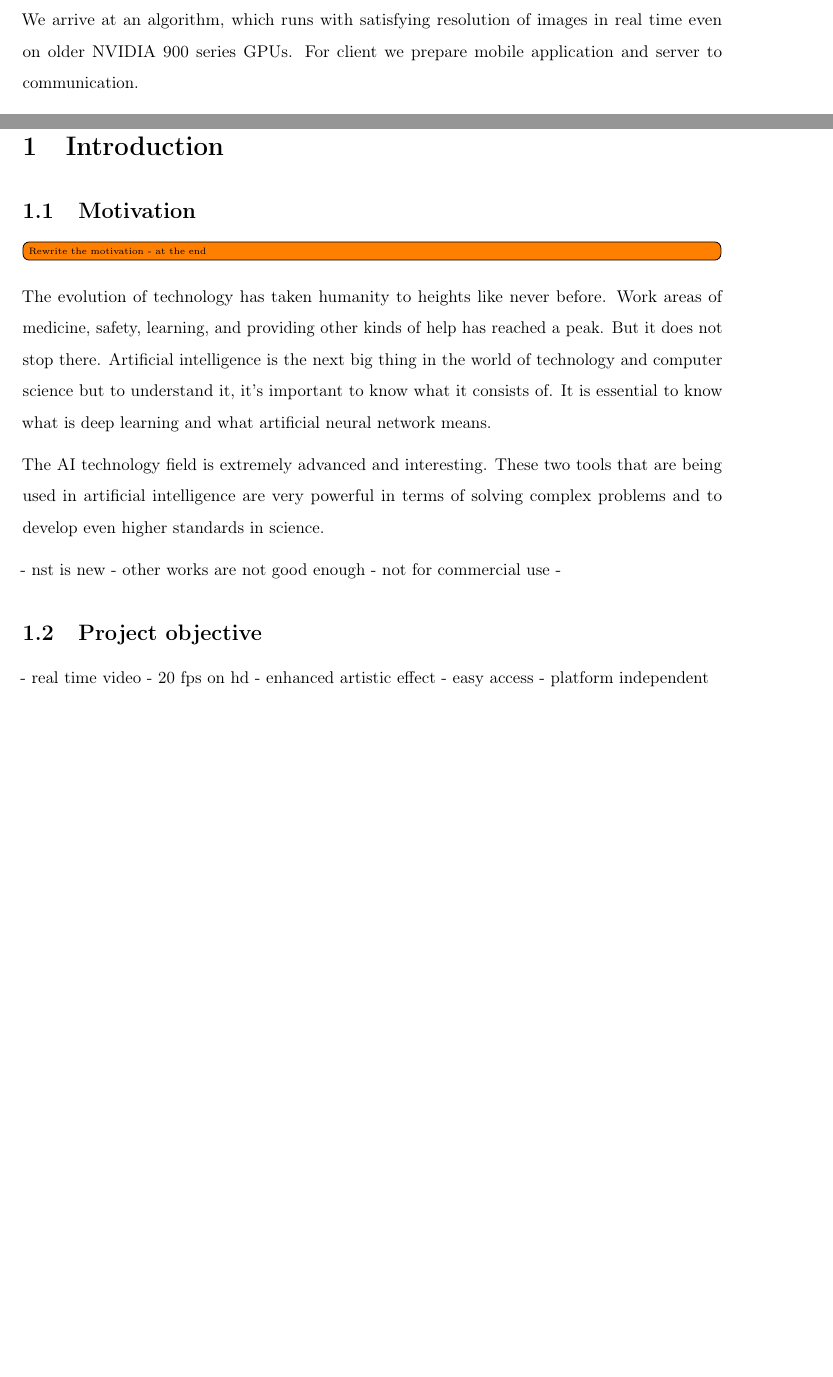
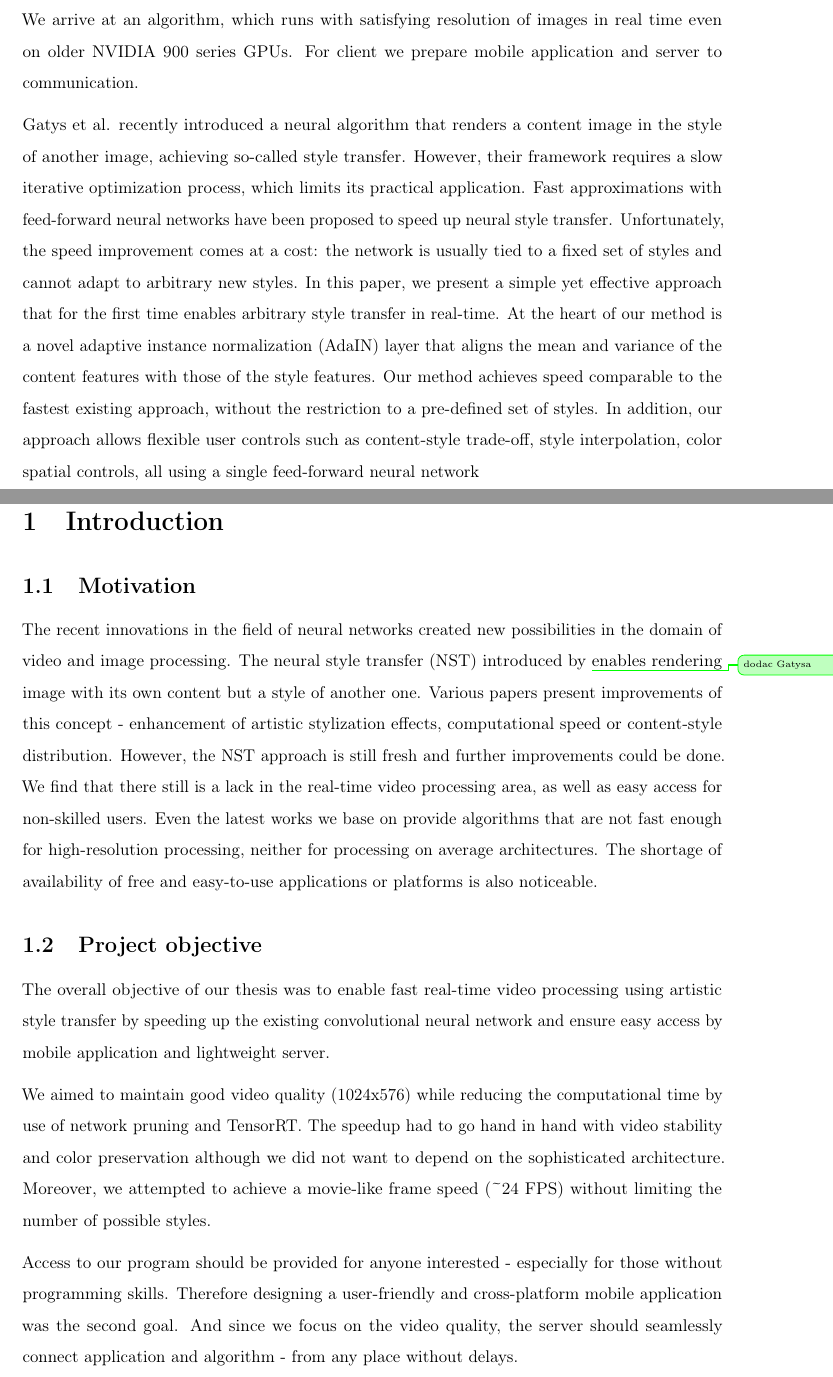
Before and after one commit to bbbrtk/bachelor-thesis, a LaTeX document (Main.tex, which reads Chapters/01Introduction.tex, Chapters/Abstract.tex): two parts of pages 5 and 10 of 55, joined at a grey line, cut so that both start at the same text, the shorter picture padded with empty space. Compiled offline with pdfLaTeX; a missing bibliography style is replaced by a similar one.

Commit message:
motivation and project objective

```diff
--- a/Chapters/01Introduction.tex
+++ b/Chapters/01Introduction.tex
@@ -2,22 +2,15 @@
 \begin{document}
 
 \subsection{Motivation}
-\todo[inline]{Rewrite the motivation - at the end}
-The evolution of technology has taken humanity to heights like never before. Work areas of medicine, safety, learning, and providing other kinds of help has reached a peak. But it does not stop there. Artificial intelligence is the next big thing in the world of technology and computer science but to understand it, it’s important to know what it consists of. It is essential to know what is deep learning and what artificial neural network means.
-
-The AI technology field is extremely advanced and interesting. These two tools that are being used in artificial intelligence are very powerful in terms of solving complex problems and to develop even higher standards in science.
-
-- nst is new
-- other works are not good enough - not for commercial use
--
+The recent innovations in the field of neural networks created new possibilities in the domain of video and image processing. The neural style transfer (NST) introduced by \bartek{dodac Gatysa} enables rendering image with its own content but a style of another one. Various papers present improvements of this concept - enhancement of artistic stylization effects, computational speed or content-style distribution. However, the NST approach is still fresh and further improvements could be done. We find that there still is a lack in the real-time video processing area, as well as easy access for non-skilled users. Even the latest works we base on provide algorithms that are not fast enough for high-resolution processing, neither for processing on average architectures. The shortage of availability of free and easy-to-use applications or platforms is also noticeable.
 
 
 \subsection{Project objective}
-- real time video
-- 20 fps on hd
-- enhanced artistic effect
-- easy access
-- platform independent
+The overall objective of our thesis was to enable fast real-time video processing using artistic style transfer by speeding up the existing convolutional neural network and ensure easy access by mobile application and lightweight server.
+
+We aimed to maintain good video quality (1024x576) while reducing the computational time by use of network pruning and TensorRT. The speedup had to go hand in hand with video stability and color preservation although we did not want to depend on the sophisticated architecture. Moreover, we attempted to achieve a movie-like frame speed (\textasciitilde24 FPS) without limiting the number of possible styles.
+
+Access to our program should be provided for anyone interested - especially for those without programming skills. Therefore designing a user-friendly and cross-platform mobile application was the second goal. And since we focus on the video quality, the server should seamlessly connect application and algorithm - from any place without delays.
 
 \newpage
 \subsection{Work structure}
--- a/Chapters/Abstract.tex
+++ b/Chapters/Abstract.tex
@@ -9,6 +7,22 @@ network pruning and use of specialized inference libraries. We arrive at an algo
 which runs with satisfying resolution of images in real time even on older
 NVIDIA 900 series GPUs. For client we prepare mobile application and server to communication.
 
+Gatys et al. recently introduced a neural algorithm that
+renders a content image in the style of another image,
+achieving so-called style transfer. However, their framework requires a slow iterative optimization process, which
+limits its practical application. Fast approximations with
+feed-forward neural networks have been proposed to speed
+up neural style transfer. Unfortunately, the speed improvement comes at a cost: the network is usually tied to a fixed
+set of styles and cannot adapt to arbitrary new styles. In this
+paper, we present a simple yet effective approach that for the
+first time enables arbitrary style transfer in real-time. At the
+heart of our method is a novel adaptive instance normalization (AdaIN) layer that aligns the mean and variance of the
+content features with those of the style features. Our method
+achieves speed comparable to the fastest existing approach,
+without the restriction to a pre-defined set of styles. In addition, our approach allows flexible user controls such as
+content-style trade-off, style interpolation, color & spatial
+controls, all using a single feed-forward neural network
+
 \par\vspace*{\fill} % Moves keywords to the bottom of the page
 
 
```
Also changed, not shown: Chapters/02Background.tex (+1 -2 lines), Chapters/Abstract.tex (2 more changed lines).
